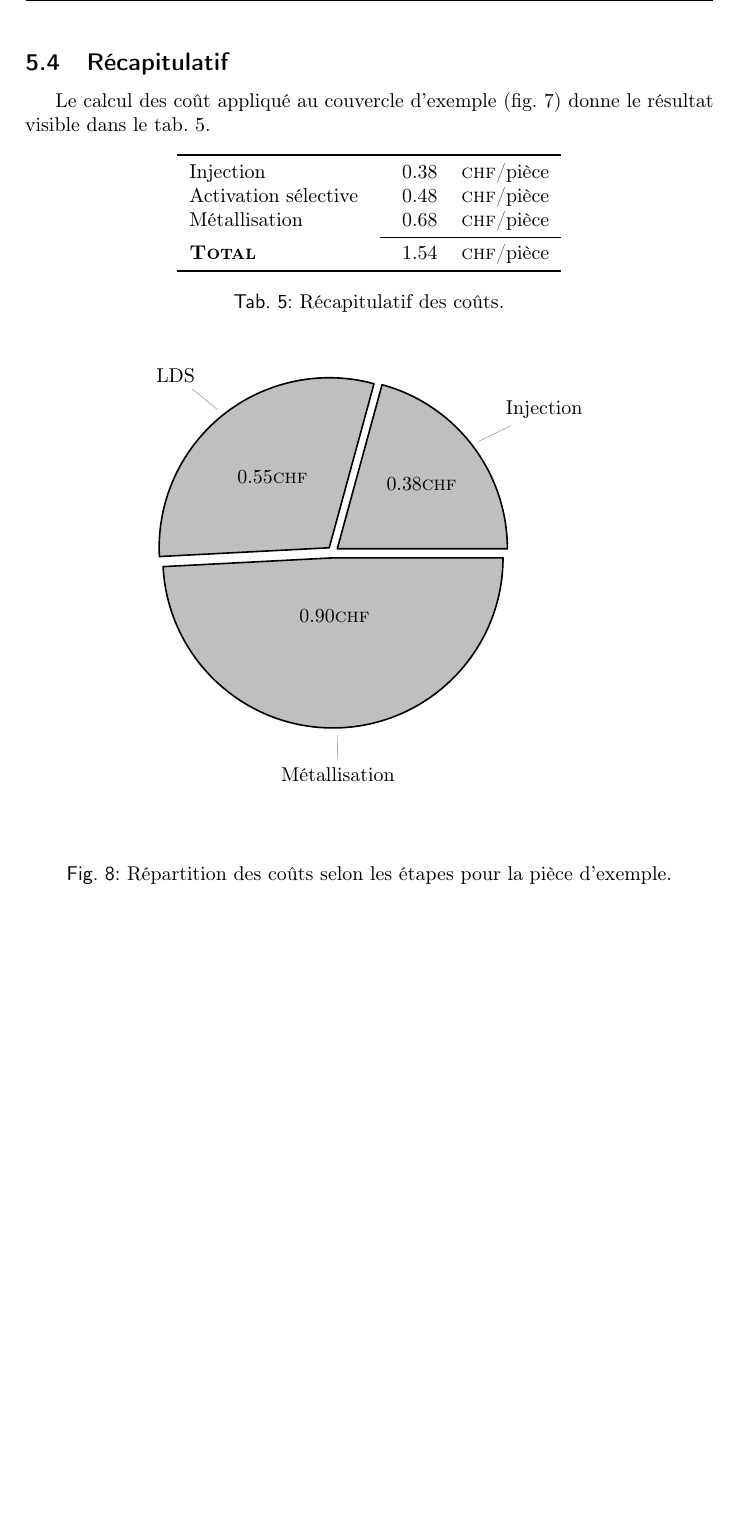
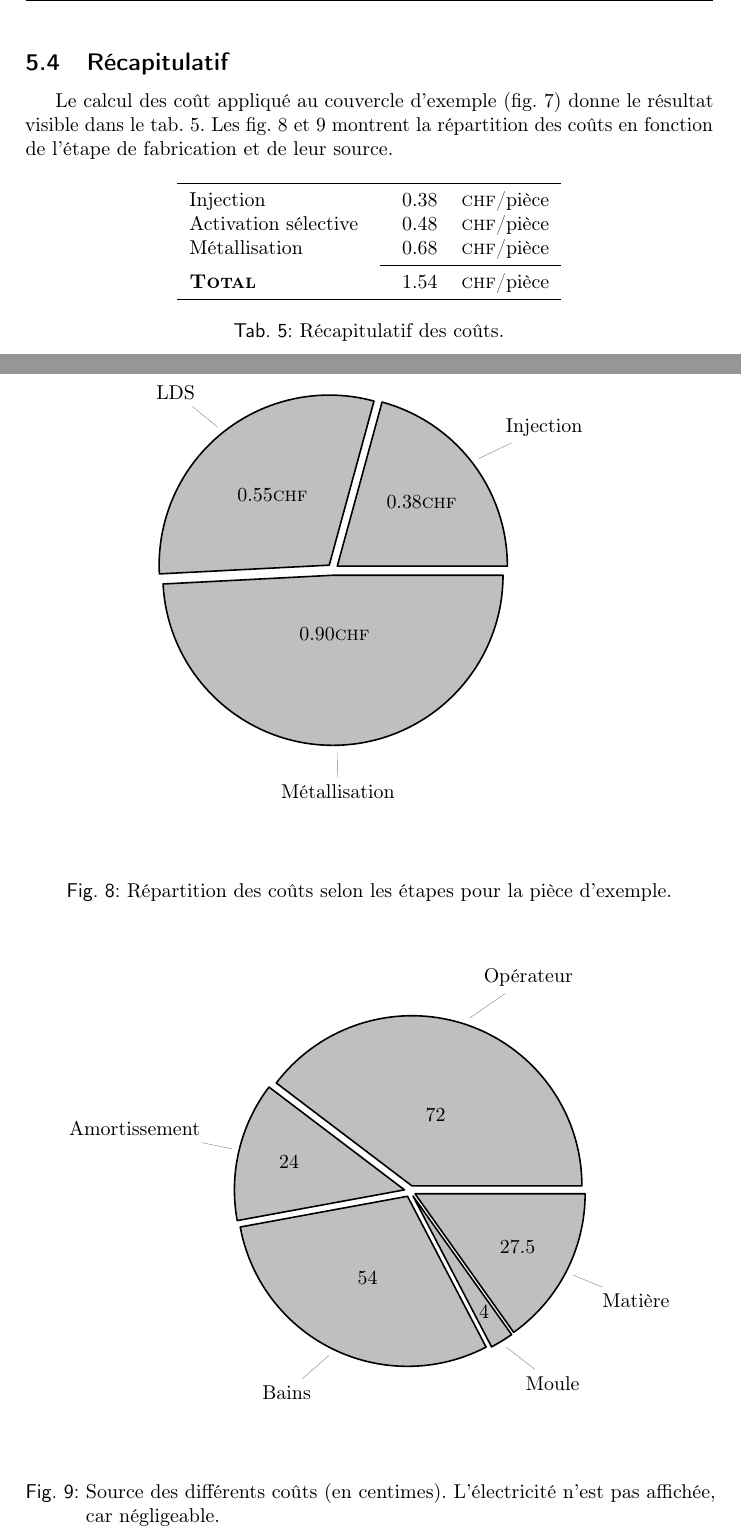
Before and after one commit to antoinealb/seminaire-methodes-production, a LaTeX document (rapport.tex, which reads costs.tex): part of page 15 of 17 before the commit and two parts of pages 15 and 16 of 17 after it, the two joined at a grey line, cut so that both start at the same text, the shorter picture padded with empty space. The pictures show the PDF file rapport.pdf that the author committed with the source.

Commit message:
Ajout de la répartition des coûts.

```diff
--- a/costs.tex
+++ b/costs.tex
@@ -75,16 +75,26 @@ En effet, une fois un rack sorti du bain de cuivre, un autre peut prendre sa pla
 \clearpage % TODO changer ca !
 \subsection{Récapitulatif}
 Le calcul des coût appliqué au couvercle d'exemple (fig. \ref{fig:example-part}) donne le résultat visible dans le tab. \ref{tab:cost-final}.
+Les fig. \ref{fig:cost-repartition} et \ref{fig:cost-repartition-b} montrent la répartition des coûts en fonction de l'étape de fabrication et de leur source.
 \input{cost_final.tex}
 
 
-\begin{figure}[h!]
-
+\begin{figure}[p!]
     \begin{tikzpicture}
         \pie[sum=auto,text=pin, explode=0.1, after number=\si{\chf}, color=lightgray]{0.38/Injection, 0.55/LDS, 0.90/Métallisation}
     \end{tikzpicture}
     \begin{center}
         \caption{Répartition des coûts selon les étapes pour la pièce d'exemple.}\label{fig:cost-repartition}
+    \end{center}
+\end{figure}
+
+\begin{figure}[p!]
+    \begin{tikzpicture}
+        \pie[sum=auto,text=pin, explode=0.1, color=lightgray]{72/Opérateur, 24/Amortissement, 54/Bains, 4/Moule,27.5/Matière}
+    \end{tikzpicture}
+    \begin{center}
+        \caption{Source des différents coûts (en centimes). L'électricité n'est pas affichée, car négligeable.}
+        \label{fig:cost-repartition-b}
     \end{center}
 \end{figure}
 
```
Also changed, not shown: rapport.pdf, 1 other file.
